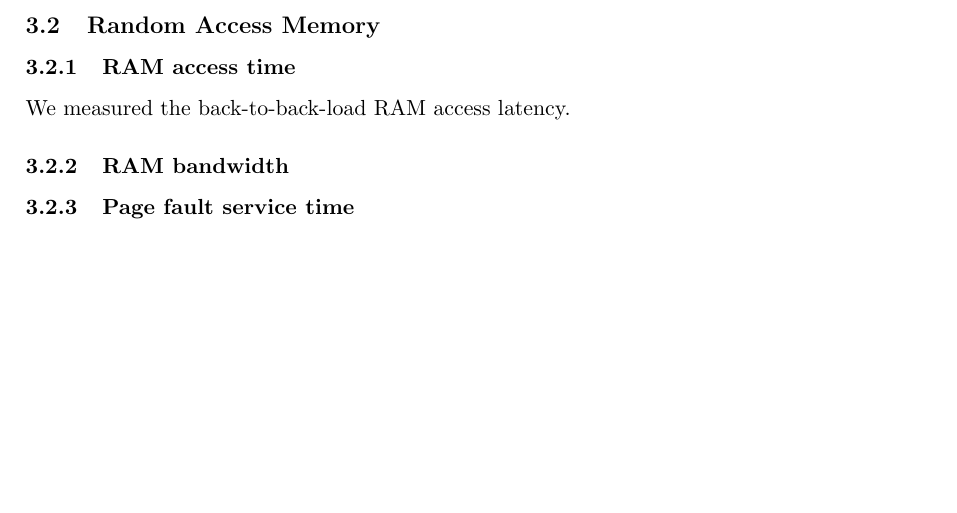
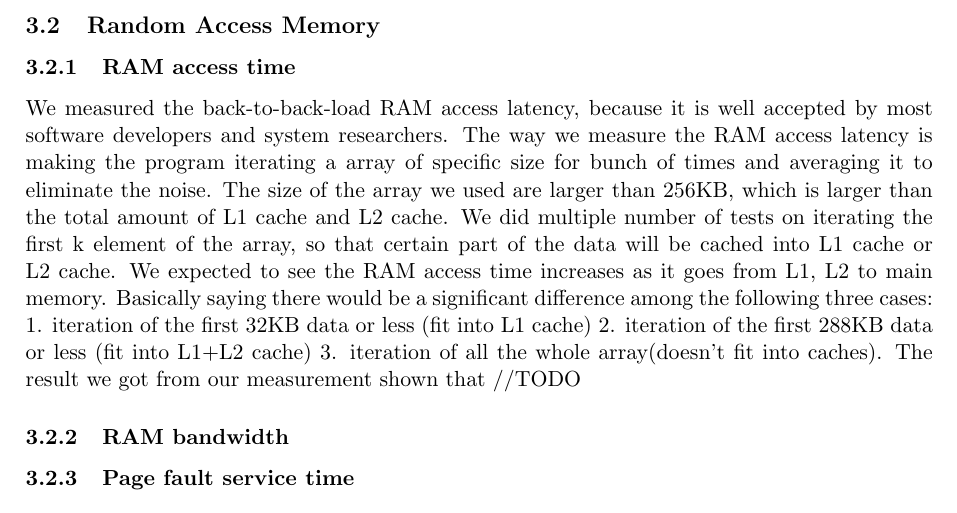
Before and after one commit to NoKriK/CSE221, a LaTeX document (report/src/system-measurement-project.tex, which reads report/src/ram.tex): part of page 4 of 4, cut so that both start at the same text, the shorter picture padded with empty space. Compiled offline with pdfLaTeX.

Commit message:
expectation and logic for RAM access time  done
Signed-off-by: normanwu <normanwu1990@gmail.com>

```diff
--- a/report/src/ram.tex
+++ b/report/src/ram.tex
@@ -1,7 +1,14 @@
 \subsection{Random Access Memory}
 
 \subsubsection{RAM access time}
-We measured the back-to-back-load RAM access latency.
+We measured the back-to-back-load RAM access latency, because it is well accepted by most software developers and system researchers. The way we measure the RAM access latency is making the program iterating a array of specific size for bunch of times and averaging it to eliminate the noise. The size of the array we used are larger than 256KB, which is larger than the total amount of L1 cache and L2 cache. We did multiple number of tests on iterating the first k element of the array, so that certain part of the data will be cached into L1 cache or L2 cache.
+We expected to see the RAM access time increases as it goes from L1, L2 to main memory. Basically saying there would be a significant difference among the following three cases:
+1. iteration of the first 32KB data or less (fit into L1 cache)
+2. iteration of the first 288KB data or less (fit into L1+L2 cache)
+3. iteration of all the whole array(doesn’t fit into caches).
+The result we got from our measurement shown that //TODO
+
+
 
 
 
```
